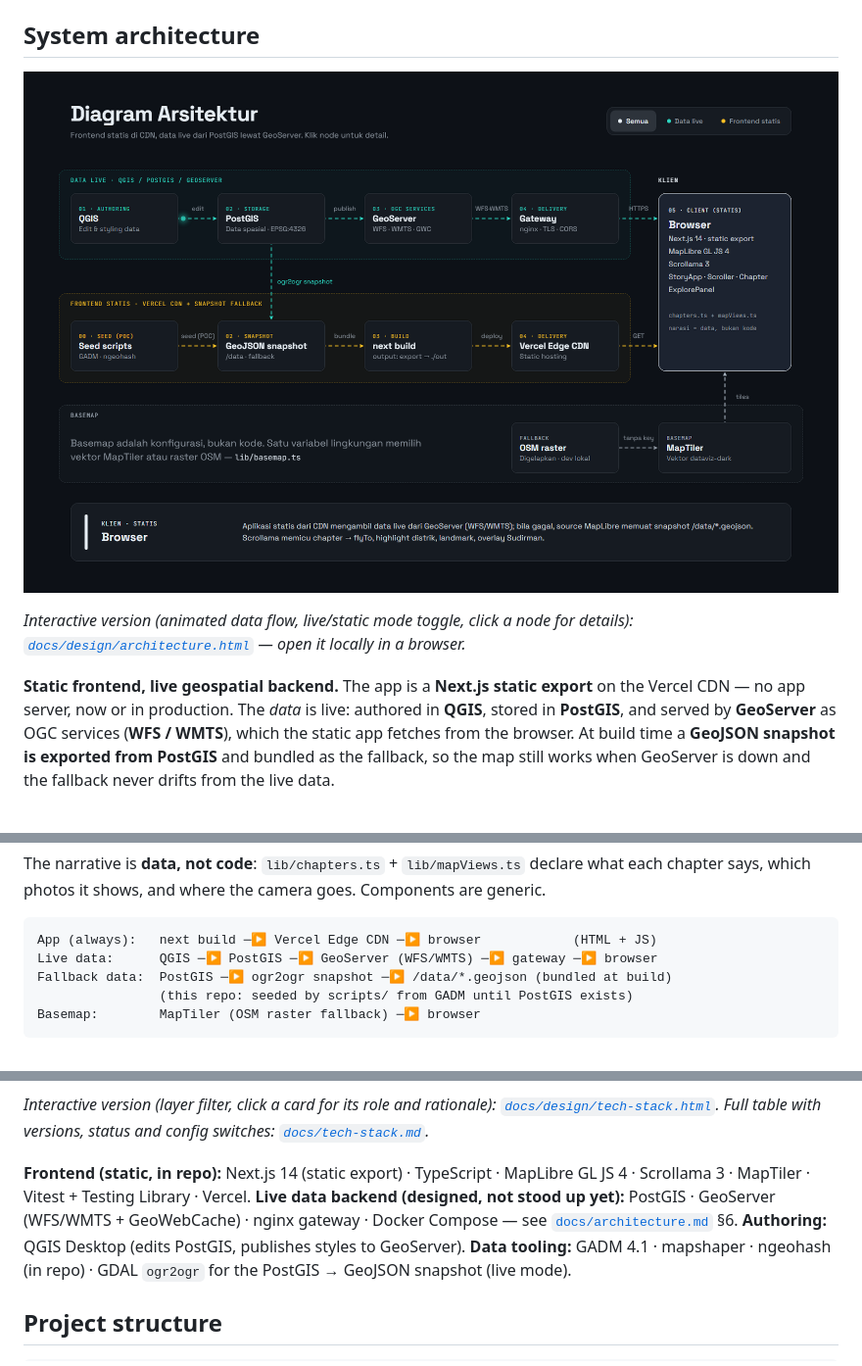
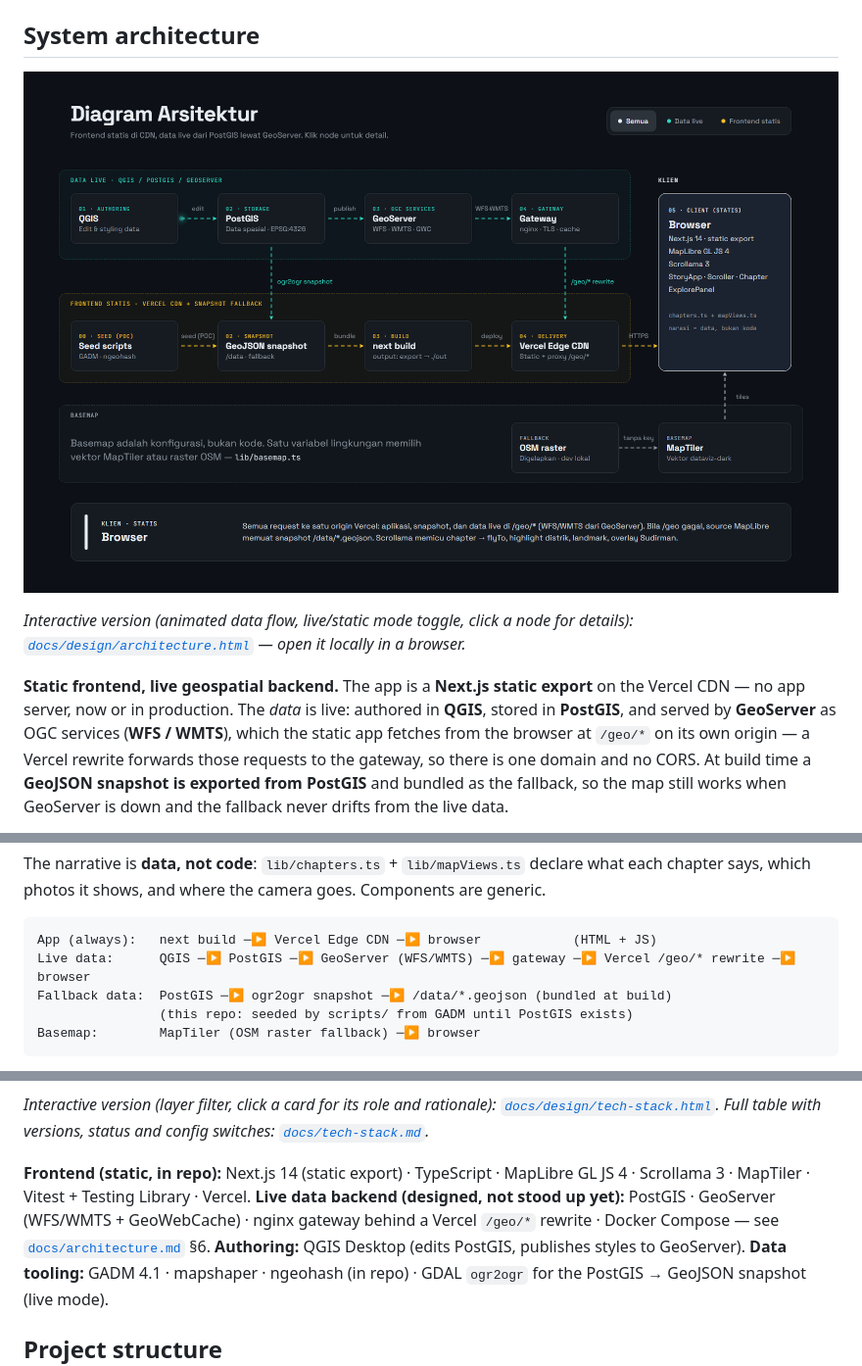
Before and after one commit to mahardisetyoso/jkt-webgis-catalyze, a Markdown page: README.md, 3 parts joined by grey strips. Shown at 98% size. GitHub-like rendering; pictures changed too: docs/design/architecture.png.

````diff
--- a/README.md
+++ b/README.md
@@ -48,7 +48,9 @@ _Interactive version (animated data flow, live/static mode toggle, click a node
 **Static frontend, live geospatial backend.** The app is a **Next.js static export** on
 the Vercel CDN — no app server, now or in production. The *data* is live: authored in
 **QGIS**, stored in **PostGIS**, and served by **GeoServer** as OGC services
-(**WFS / WMTS**), which the static app fetches from the browser. At build time a
+(**WFS / WMTS**), which the static app fetches from the browser at `/geo/*` on its own
+origin — a Vercel rewrite forwards those requests to the gateway, so there is one domain
+and no CORS. At build time a
 **GeoJSON snapshot is exported from PostGIS** and bundled as the fallback, so the map
 still works when GeoServer is down and the fallback never drifts from the live data.
 
@@ -68,7 +70,7 @@ are generic.
 
 ```
 App (always):   next build ─▶ Vercel Edge CDN ─▶ browser            (HTML + JS)
-Live data:      QGIS ─▶ PostGIS ─▶ GeoServer (WFS/WMTS) ─▶ gateway ─▶ browser
+Live data:      QGIS ─▶ PostGIS ─▶ GeoServer (WFS/WMTS) ─▶ gateway ─▶ Vercel /geo/* rewrite ─▶ browser
 Fallback data:  PostGIS ─▶ ogr2ogr snapshot ─▶ /data/*.geojson (bundled at build)
                 (this repo: seeded by scripts/ from GADM until PostGIS exists)
 Basemap:        MapTiler (OSM raster fallback) ─▶ browser
@@ -181,7 +183,7 @@ status and config switches: [`docs/tech-stack.md`](docs/tech-stack.md)._
 **Frontend (static, in repo):** Next.js 14 (static export) · TypeScript · MapLibre GL JS 4 ·
 Scrollama 3 · MapTiler · Vitest + Testing Library · Vercel.
 **Live data backend (designed, not stood up yet):** PostGIS · GeoServer (WFS/WMTS +
-GeoWebCache) · nginx gateway · Docker Compose — see [`docs/architecture.md`](docs/architecture.md) §6.
+GeoWebCache) · nginx gateway behind a Vercel `/geo/*` rewrite · Docker Compose — see [`docs/architecture.md`](docs/architecture.md) §6.
 **Authoring:** QGIS Desktop (edits PostGIS, publishes styles to GeoServer).
 **Data tooling:** GADM 4.1 · mapshaper · ngeohash (in repo) · GDAL `ogr2ogr` for the
 PostGIS → GeoJSON snapshot (live mode).
````
Also changed, not shown: docs/architecture.md (+25 -15 lines), docs/tech-stack.md (+4 -3 lines), 2 other files.
